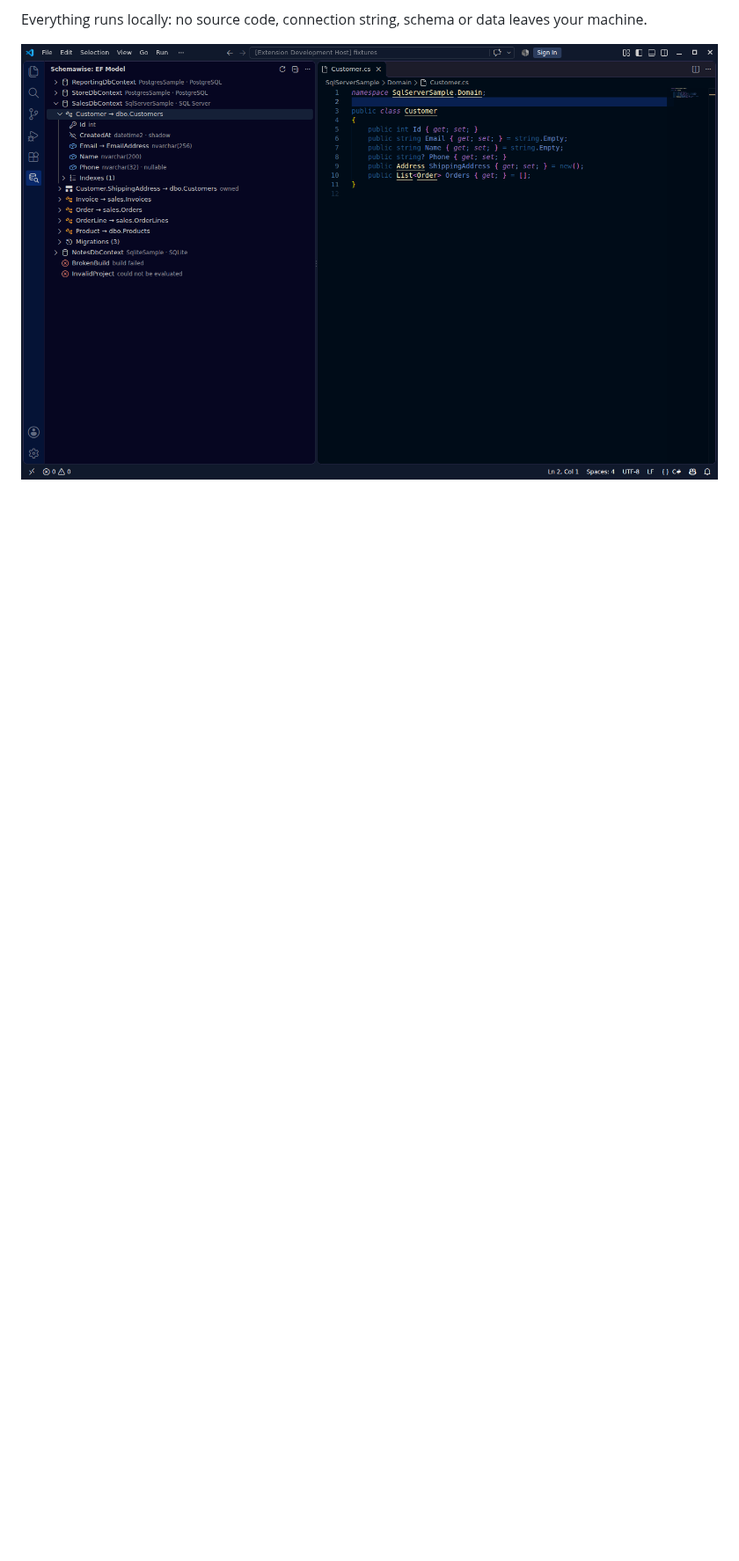
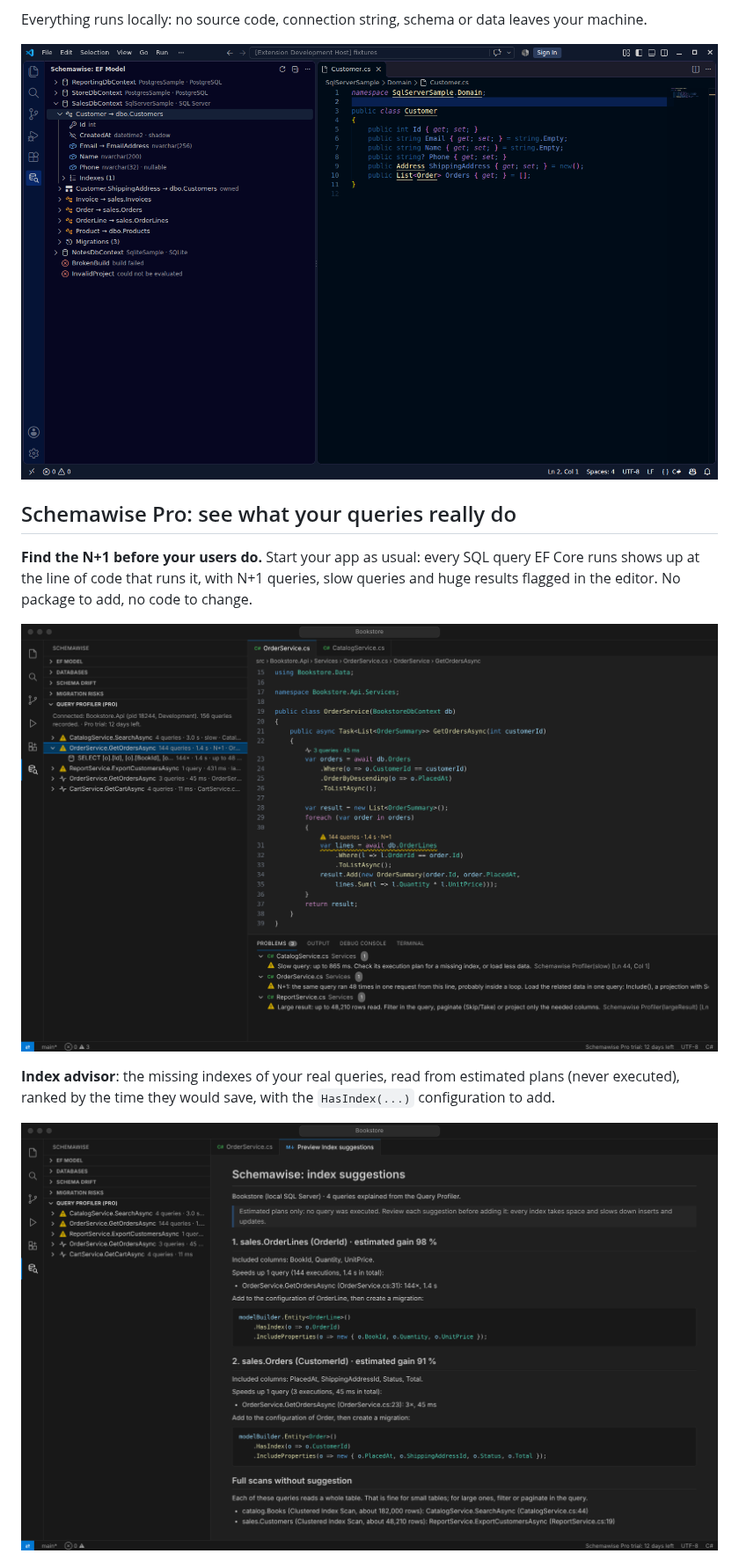
Before and after one commit to elite3448/eflens-assets, a Markdown page: README.md, the part around one of its changes. Shown at 88% size. Drawn GitHub-style; pictures changed too: media/screenshots/index-advisor.png (added), media/screenshots/query-profiler.png (added); blank space fills up the shorter version.

```diff
--- a/README.md
+++ b/README.md
@@ -13,3 +14,17 @@ Schemawise is a VS Code extension for .NET developers using Entity Framework Cor
 Everything runs locally: no source code, connection string, schema or data leaves your machine.
 
 ![EF Model view](media/screenshots/ef-model.png)
+
+## Schemawise Pro: see what your queries really do
+
+**Find the N+1 before your users do.** Start your app as usual: every SQL query EF Core runs shows up
+at the line of code that runs it, with N+1 queries, slow queries and huge results flagged in the editor.
+No package to add, no code to change.
+
+![Query Profiler: an N+1 query flagged in the editor, right above the loop](media/screenshots/query-profiler.png)
+
+**Index advisor**: the missing indexes of your real queries, read from estimated plans (never executed),
+ranked by the time they would save, with the `HasIndex(...)` configuration to add.
+
+![Index suggestions with the EF Core configuration to add](media/screenshots/index-advisor.png)
+
```
Also changed, not shown: other parts of README.md (+18 -1 lines), media/screenshots/ci-check.png (added), media/screenshots/database-diagram.png (added).
